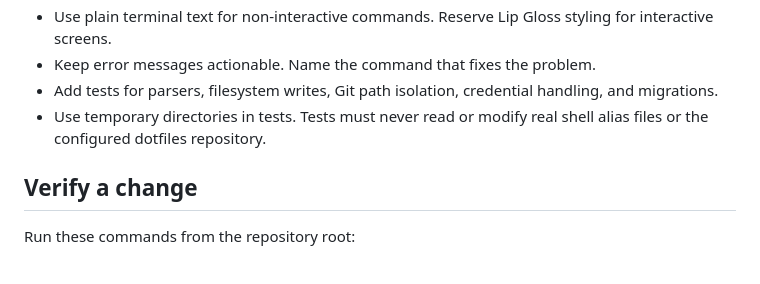
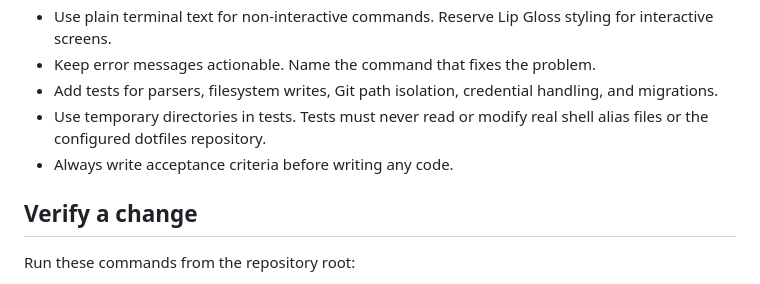
Before and after one commit to alderon07/al, a Markdown page: AGENTS.md, the part around the change. Drawn GitHub-style.

Commit message:
docs(agent): require acceptance criteria first
Record the project rule that implementation starts only after acceptance criteria are written.

```diff
--- a/AGENTS.md
+++ b/AGENTS.md
@@ -63,6 +63,7 @@ Keep shell behavior behind `ShellAdapter`. Bash owns `.bash_aliases`, `.bash_his
 - Keep error messages actionable. Name the command that fixes the problem.
 - Add tests for parsers, filesystem writes, Git path isolation, credential handling, and migrations.
 - Use temporary directories in tests. Tests must never read or modify real shell alias files or the configured dotfiles repository.
+- Always write acceptance criteria before writing any code.
 
 ## Verify a change
 
```
